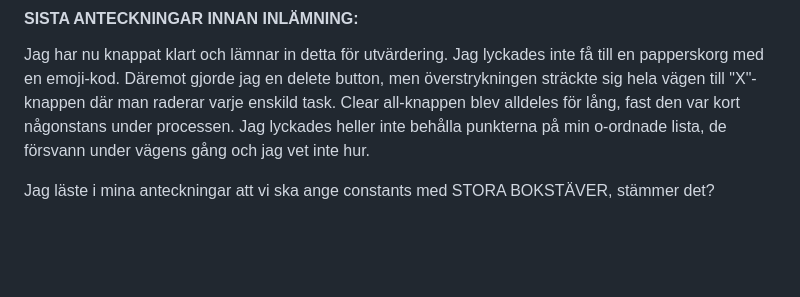
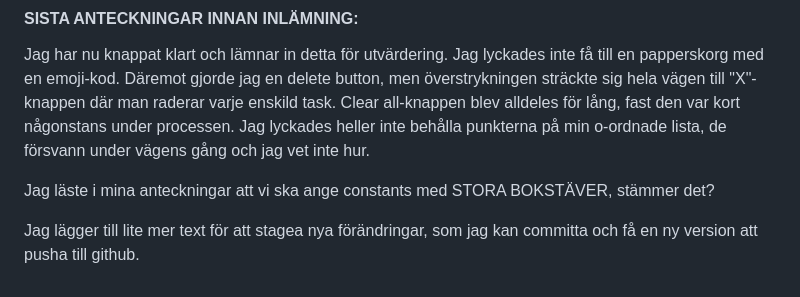
Before and after one commit to Fagerdahl/To-Do-slutprodukt, a Markdown page: README.md, the part around the change. Rendered like a GitHub page; blank space fills up the shorter version.

Commit message:
Inlämning SP todo-list

```diff
--- a/README.md
+++ b/README.md
@@ -49,3 +49,6 @@ Clear all-knappen blev alldeles för lång, fast den var kort någonstans under
 Jag lyckades heller inte behålla punkterna på min o-ordnade lista, de försvann under vägens gång och jag vet inte hur.
 
 Jag läste i mina anteckningar att vi ska ange constants med STORA BOKSTÄVER, stämmer det?
+
+
+Jag lägger till lite mer text för att stagea nya förändringar, som jag kan committa och få en ny version att pusha till github.
```
